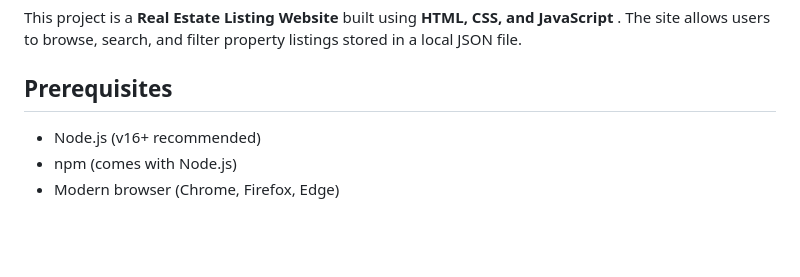
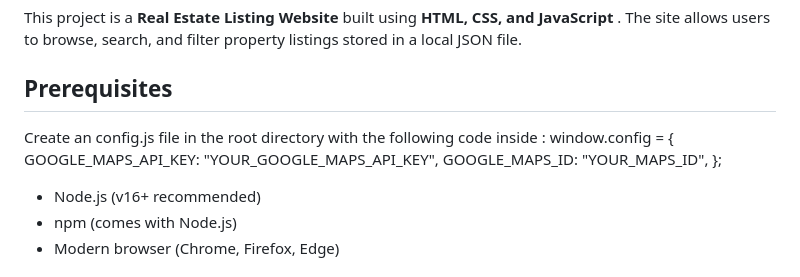
Before and after one commit to Bozhidar-tech/EPAM-Project, a Markdown page: README.md, the part around the change. Drawn GitHub-style; blank space fills up the shorter version.

```diff
--- a/README.md
+++ b/README.md
@@ -5,6 +5,13 @@
 This project is a **Real Estate Listing Website** built using **HTML, CSS, and JavaScript** . The site allows users to browse, search, and filter property listings stored in a local JSON file.
 
 ## Prerequisites
+
+Create an config.js file in the root directory with the following code inside :
+window.config = {
+  GOOGLE_MAPS_API_KEY: "YOUR_GOOGLE_MAPS_API_KEY",
+  GOOGLE_MAPS_ID: "YOUR_MAPS_ID",
+};
+
 
 - Node.js (v16+ recommended)
 - npm (comes with Node.js)
```
